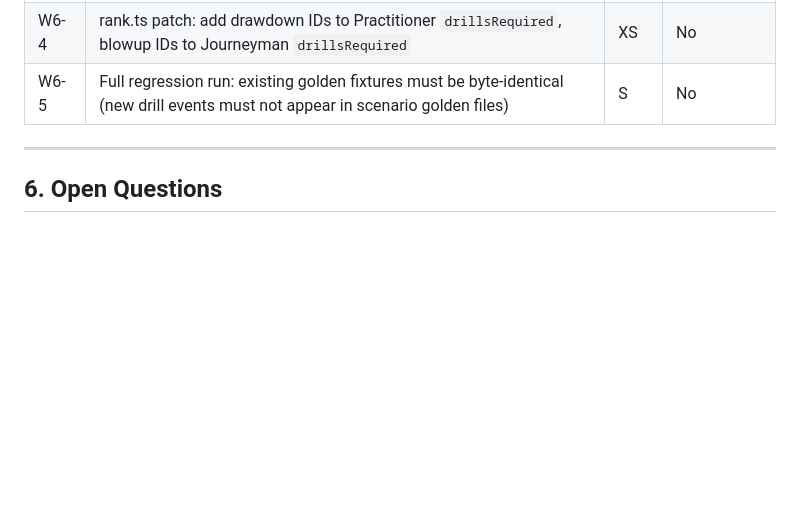
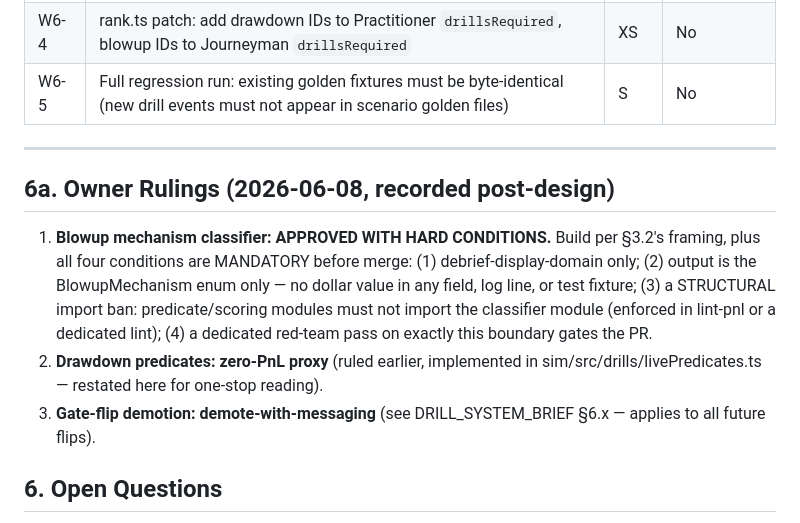
Before and after one commit to subtiliorars-sys/TradeGame, a Markdown page: docs/game/LIVE_DRILL_ENGINE_BRIEF.md, the part around the change. Drawn GitHub-style; blank space fills up the shorter version.

Commit message:
docs: record owner rulings — demote-with-messaging + classifier approved w/ hard conditions
Co-Authored-By: Claude Opus 4.8 (1M context) <noreply@anthropic.com>

```diff
--- a/docs/game/LIVE_DRILL_ENGINE_BRIEF.md
+++ b/docs/game/LIVE_DRILL_ENGINE_BRIEF.md
@@ -629,6 +629,20 @@ At W5 completion: all six live-session drills are playable end-to-end.
 
 ---
 
+## 6a. Owner Rulings (2026-06-08, recorded post-design)
+
+1. **Blowup mechanism classifier: APPROVED WITH HARD CONDITIONS.** Build per
+   §3.2's framing, plus all four conditions are MANDATORY before merge:
+   (1) debrief-display-domain only; (2) output is the BlowupMechanism enum
+   only — no dollar value in any field, log line, or test fixture; (3) a
+   STRUCTURAL import ban: predicate/scoring modules must not import the
+   classifier module (enforced in lint-pnl or a dedicated lint); (4) a
+   dedicated red-team pass on exactly this boundary gates the PR.
+2. **Drawdown predicates: zero-PnL proxy** (ruled earlier, implemented in
+   sim/src/drills/livePredicates.ts — restated here for one-stop reading).
+3. **Gate-flip demotion: demote-with-messaging** (see DRILL_SYSTEM_BRIEF
+   §6.x — applies to all future flips).
+
 ## 6. Open Questions
 
 **OPEN-LDED-1. Drawdown survival: authored vs procedural position sizing.**
```
Also changed, not shown: docs/game/DRILL_SYSTEM_BRIEF.md (+5 -0 lines).
